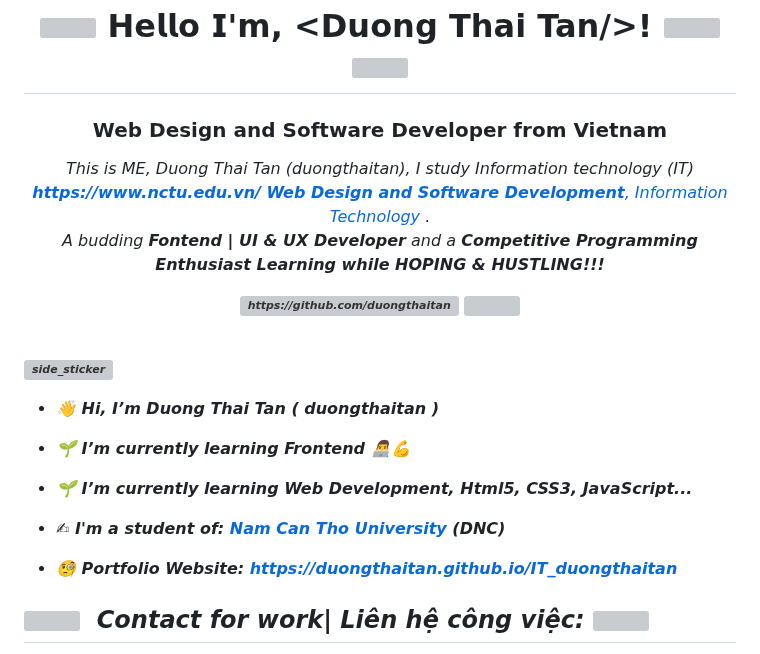
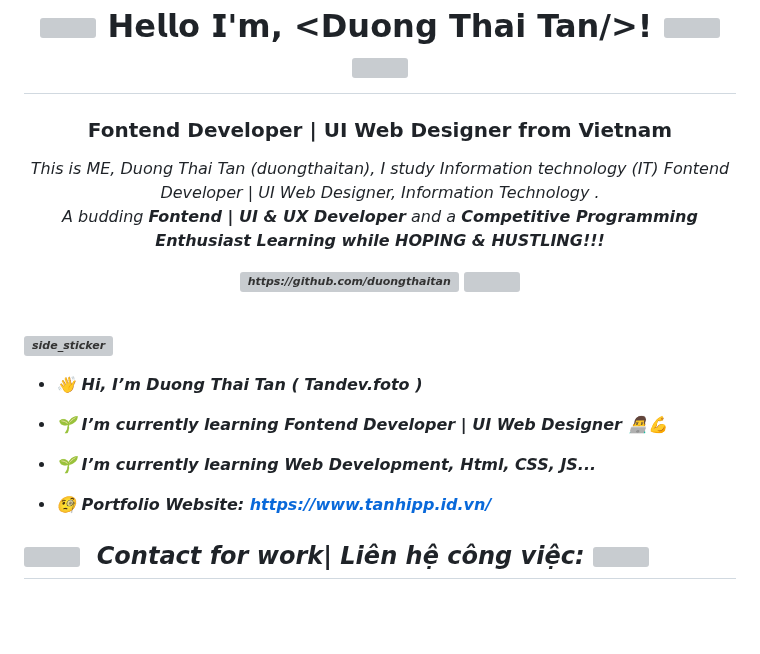
Before and after one commit to duongthaitan/duongthaitan, a Markdown page: README.md, the part around one of its changes. GitHub-like rendering; blank space fills up the shorter version; grey boxes are pictures that could not be loaded.

Commit message:
Update README.md
Cập nhật Md

```diff
--- a/README.md
+++ b/README.md
@@ -22,14 +22,14 @@
   </a>
 
 </h1>
-<h3 align="center">Web Design and Software Developer from Vietnam  </h3>
+<h3 align="center">Fontend Developer | UI Web Designer from Vietnam  </h3>
 
 
 
 
 <p align="center">
   <em>
-    This is ME, Duong Thai Tan (duongthaitan), I study Information technology (IT) <a href="https://www.nctu.edu.vn/"> <b>https://www.nctu.edu.vn/ Web Design and Software Development</b>, Information Technology </a>. <br>
+    This is ME, Duong Thai Tan (duongthaitan), I study Information technology (IT) Fontend Developer | UI Web Designer</b>, Information Technology </a>. <br>
     A budding <b>Fontend | UI & UX Developer</b> and a <b>Competitive Programming Enthusiast
   Learning while HOPING & HUSTLING!!!
 
@@ -39,15 +39,13 @@
 <img align="right" width=200px height=200px alt="side_sticker" src="https://media.giphy.com/media/TEnXkcsHrP4YedChhA/giphy.gif" />
 
 
-- 👋 Hi, I’m Duong Thai Tan ( duongthaitan )
+- 👋 Hi, I’m Duong Thai Tan ( Tandev.foto )
 
-- 🌱 I’m currently learning **Frontend** 👨‍💻💪
+- 🌱 I’m currently learning **Fontend Developer | UI Web Designer** 👨‍💻💪
 
-- 🌱 I’m currently learning Web Development, Html5, CSS3, JavaScript...
+- 🌱 I’m currently learning Web Development, Html, CSS, JS...
 
-- ✍ I'm a student of: [Nam Can Tho University ](https://www.nctu.edu.vn/) (DNC)
-
-- 🧐 Portfolio Website: https://duongthaitan.github.io/IT_duongthaitan
+- 🧐 Portfolio Website: https://www.tanhipp.id.vn/
 
 
 
```
Also changed, not shown: other parts of README.md (+14 -17 lines).
